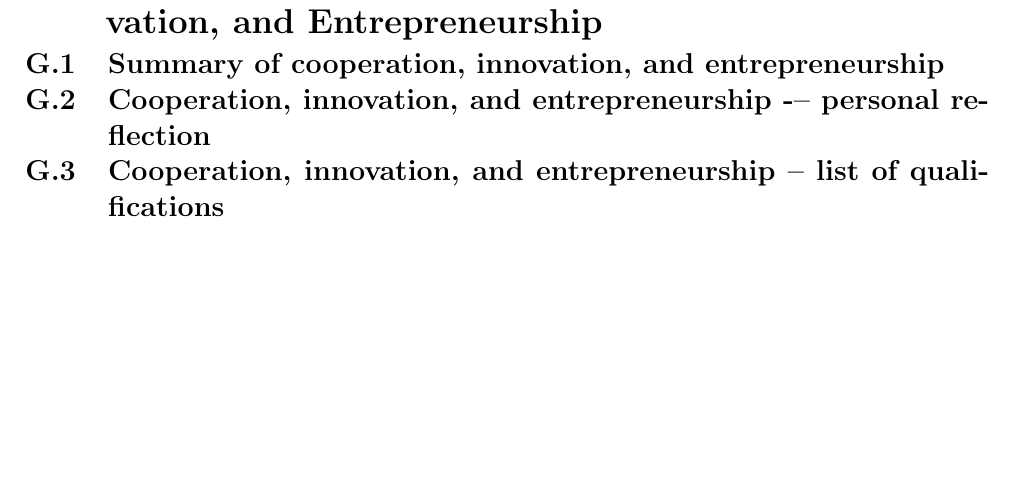
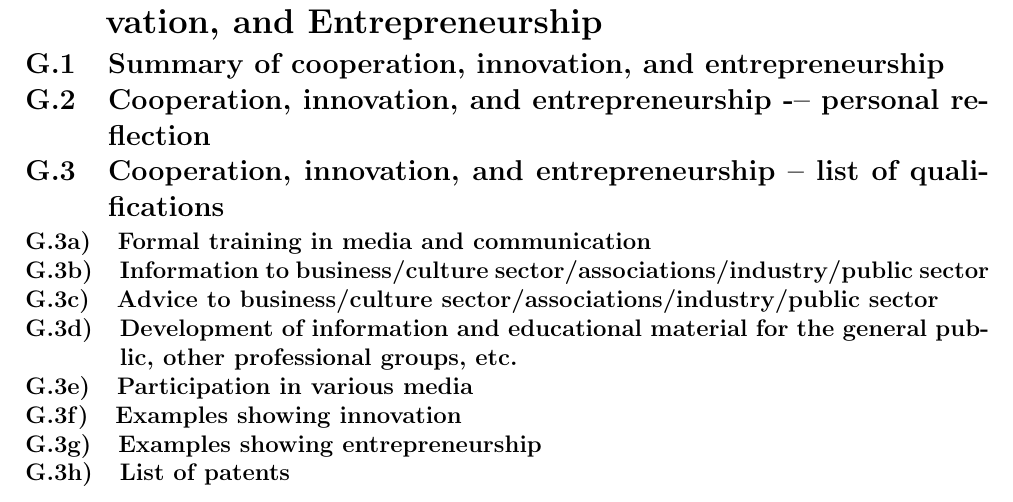
Before and after one commit to kratsg/lund-application-senior-lecturer-2024, a LaTeX thesis (application.tex, which reads chapters/G-cooperation-innovation-entrepreneurship-portfolio.tex): part of page 40 of 42, cut so that both start at the same text, the shorter picture padded with empty space. Compiled offline with pdfLaTeX.

Commit message:
add labels

```diff
--- a/chapters/G-cooperation-innovation-entrepreneurship-portfolio.tex
+++ b/chapters/G-cooperation-innovation-entrepreneurship-portfolio.tex
@@ -5,3 +5,13 @@
 \section{Cooperation, innovation, and entrepreneurship -– personal reflection} \label{sec:cooperation-innovation-and-entrepreneurship-personal-reflection}
 
 \section{Cooperation, innovation, and entrepreneurship – list of qualifications} \label{sec:cooperation-innovation-and-entrepreneurship-list-of-qualifications}
+
+\subsection{Formal training in media and communication} \label{ssec:formal-training-in-media-and-communication}
+\subsection{Information to business/culture sector/associations/industry/public sector} \label{ssec:information-to-business-culture-sector-associations-industry-public-sector}
+\subsection{Advice to business/culture sector/associations/industry/public sector} \label{ssec:advice-to-business-culture-sector-associations-industry-public-sector}
+\subsection{Development of information and educational material for the general public, other professional groups, etc.} \label{ssec:development-of-information-and-educational-material-for-the-general-public-other-professional-groups-etc}
+\subsection{Participation in various media} \label{ssec:participation-in-various-media}
+\subsection{Examples showing innovation} \label{ssec:examples-showing-innovation}
+%within e.g., education, research or other area
+\subsection{Examples showing entrepreneurship} \label{ssec:examples-showing-entrepreneurship}
+\subsection{List of patents} \label{ssec:list-of-patents}
```
